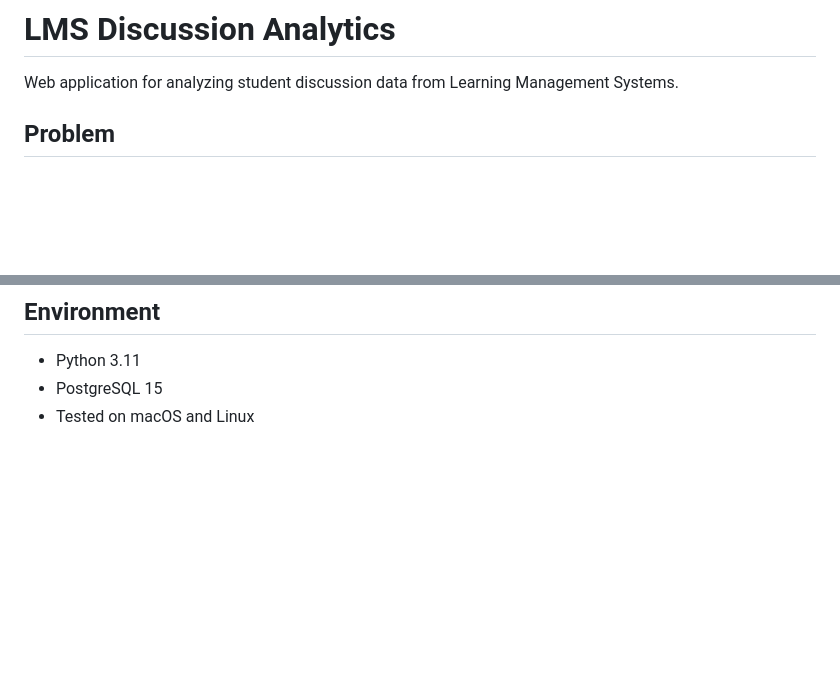
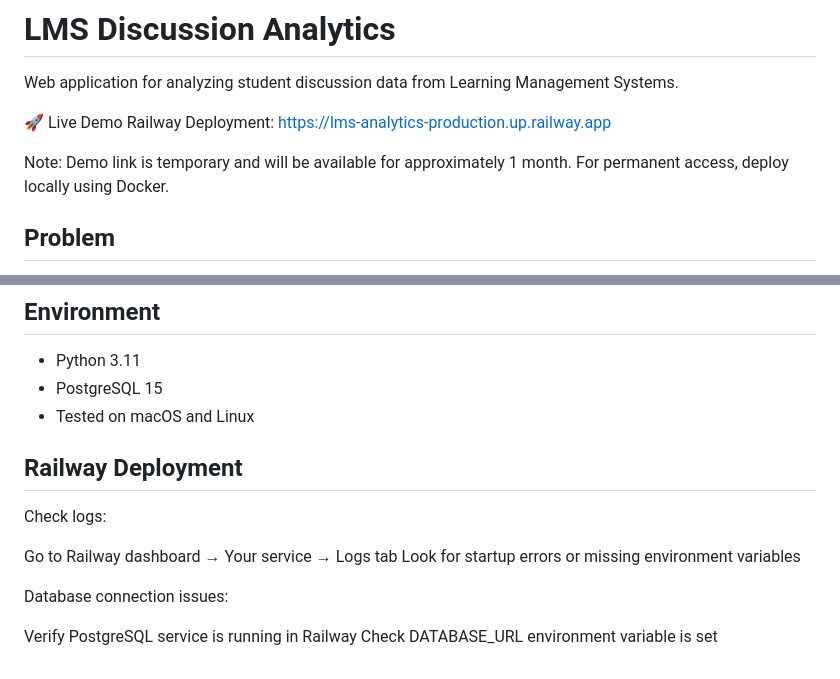
Before and after one commit to marinettt-chef/lms-analytics, a Markdown page: README.md, 2 parts joined by grey strips. GitHub-like rendering; blank space fills up the shorter version.

```diff
--- a/README.md
+++ b/README.md
@@ -1,6 +1,11 @@
 # LMS Discussion Analytics
 
 Web application for analyzing student discussion data from Learning Management Systems.
+
+🚀 Live Demo
+Railway Deployment: https://lms-analytics-production.up.railway.app
+
+Note: Demo link is temporary and will be available for approximately 1 month. For permanent access, deploy locally using Docker.
 
 ## Problem
 
@@ -196,3 +201,14 @@ docker-compose up --build
 - Python 3.11
 - PostgreSQL 15
 - Tested on macOS and Linux
+
+## Railway Deployment
+Check logs:
+
+Go to Railway dashboard → Your service → Logs tab
+Look for startup errors or missing environment variables
+
+Database connection issues:
+
+Verify PostgreSQL service is running in Railway
+Check DATABASE_URL environment variable is set
```
